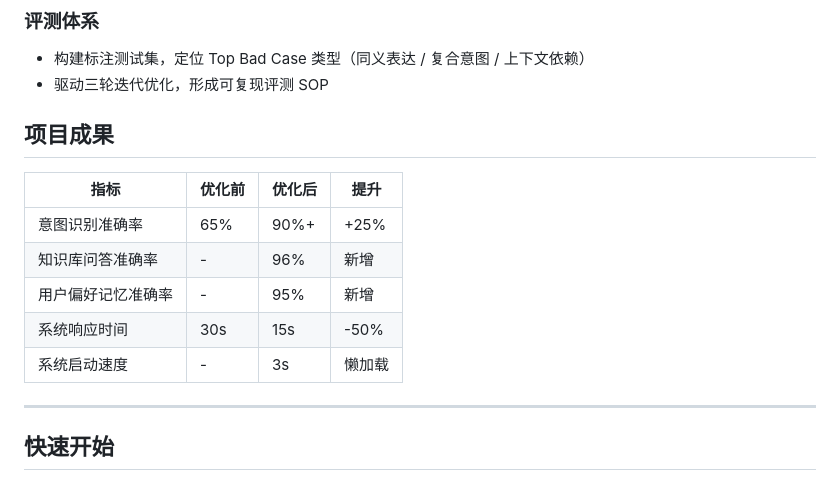
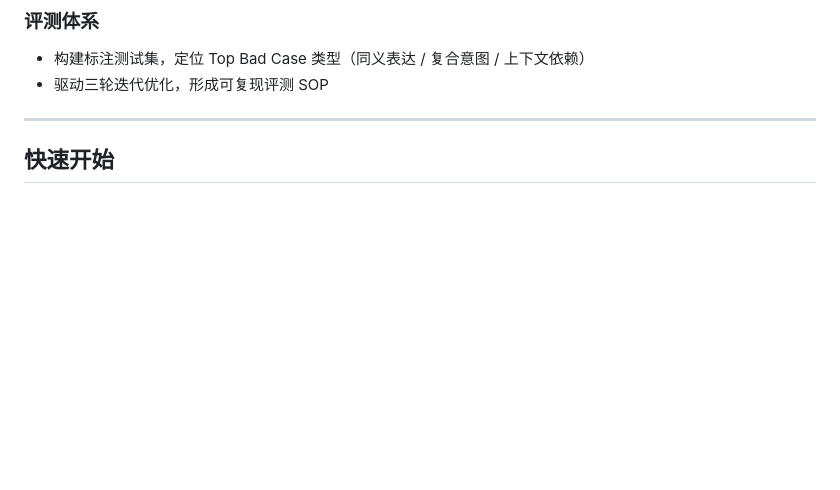
Before and after one commit to Sereinnyaa/TripSage, a Markdown page: README.md, the part around one of its changes. Rendered like a GitHub page; blank space fills up the shorter version.

```diff
--- a/README.md
+++ b/README.md
@@ -55,16 +55,6 @@
 
 - 构建标注测试集，定位 Top Bad Case 类型（同义表达 / 复合意图 / 上下文依赖）
 - 驱动三轮迭代优化，形成可复现评测 SOP
-
-## 项目成果
-
-| 指标 | 优化前 | 优化后 | 提升 |
-|------|--------|--------|------|
-| 意图识别准确率 | 65% | 90%+ | +25% |
-| 知识库问答准确率 | - | 96% | 新增 |
-| 用户偏好记忆准确率 | - | 95% | 新增 |
-| 系统响应时间 | 30s | 15s | -50% |
-| 系统启动速度 | - | 3s | 懒加载 |
 
 ---
 
```
Also changed, not shown: other parts of README.md (+4 -4 lines).
